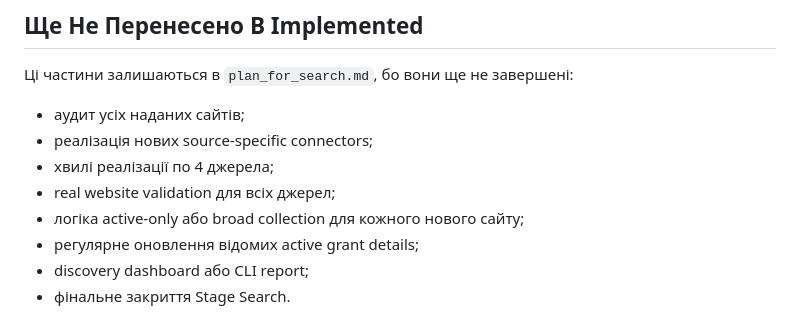
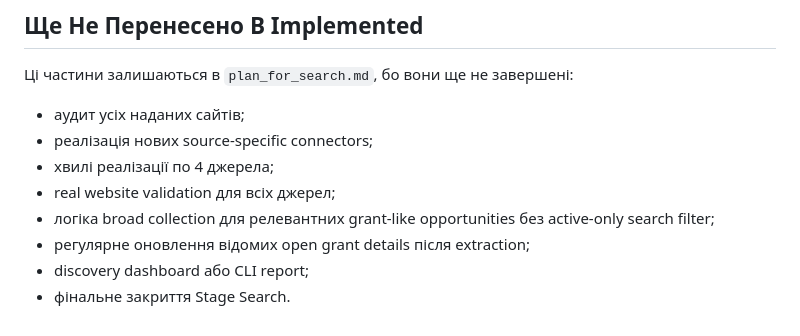
Before and after one commit to Vac1k/grant, a Markdown page: docs/plan/implemented_for_search.md, the part around the change. GitHub-like rendering.

```diff
--- a/docs/plan/implemented_for_search.md
+++ b/docs/plan/implemented_for_search.md
@@ -282,7 +282,7 @@ OK
 - реалізація нових source-specific connectors;
 - хвилі реалізації по 4 джерела;
 - real website validation для всіх джерел;
-- логіка active-only або broad collection для кожного нового сайту;
-- регулярне оновлення відомих active grant details;
+- логіка broad collection для релевантних grant-like opportunities без active-only search filter;
+- регулярне оновлення відомих open grant details після extraction;
 - discovery dashboard або CLI report;
 - фінальне закриття Stage Search.
```
Also changed, not shown: docs/plan/plan_for_search.md (+16 -13 lines).
